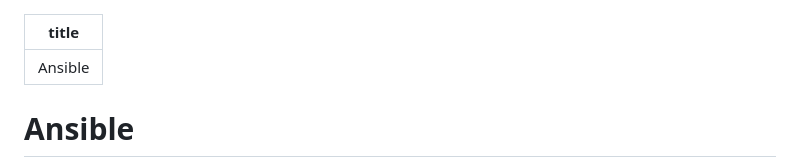
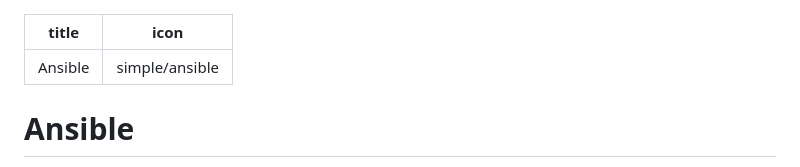
Before and after one commit to Fahad-Md-Kamal/DevOps-Roadmap, a Markdown page: docs/ansible.md, the part around the change. Rendered like a GitHub page.

Commit message:
Give the Ansible page a nav icon, matching every other page
Every other page in docs/ has an icon: in its frontmatter; ansible.md was missing one. fontawesome doesn't bundle an Ansible logo, but Simple Icons does -- simple/ansible, same brand-icon convention as fontawesome/brands/jenkins and fontawesome/brands/docker elsewhere.

```diff
--- a/docs/ansible.md
+++ b/docs/ansible.md
@@ -1,5 +1,6 @@
 ---
 title: Ansible
+icon: simple/ansible
 ---
 
 # Ansible
```
